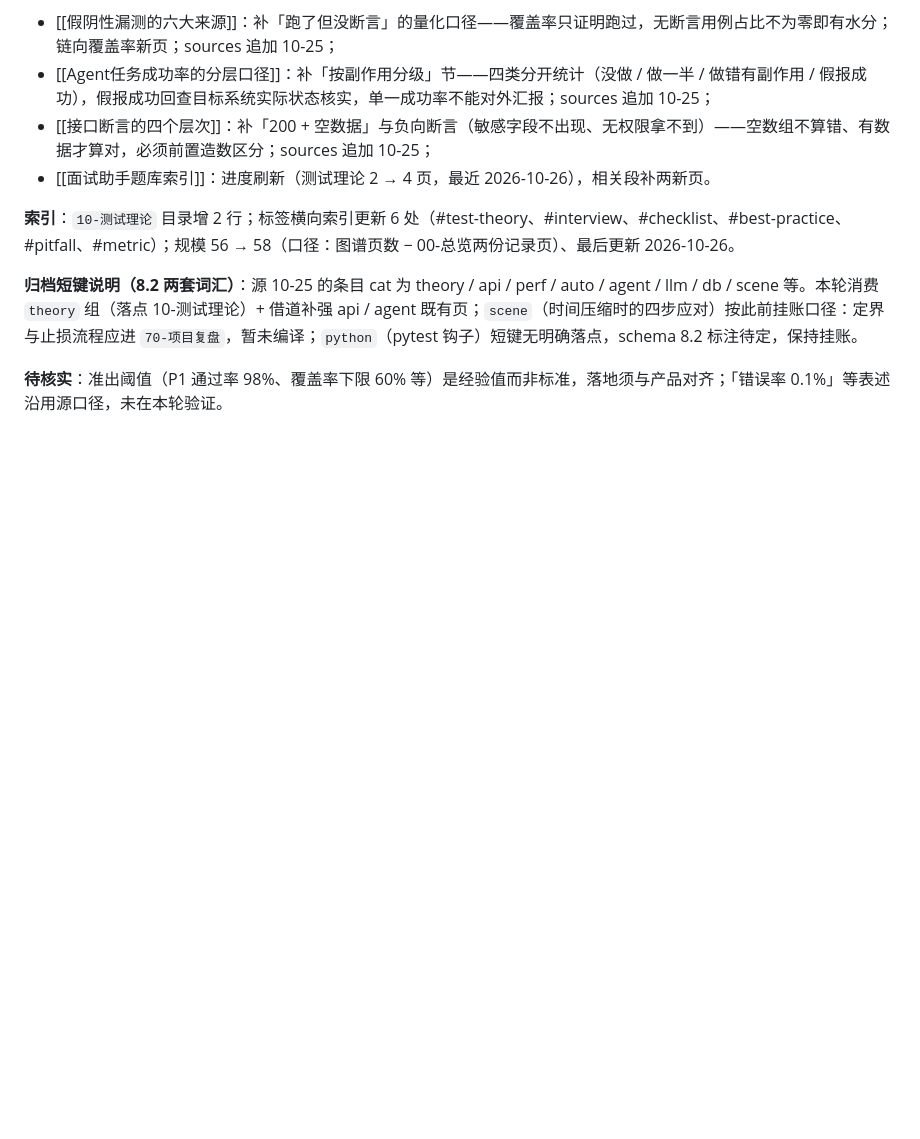
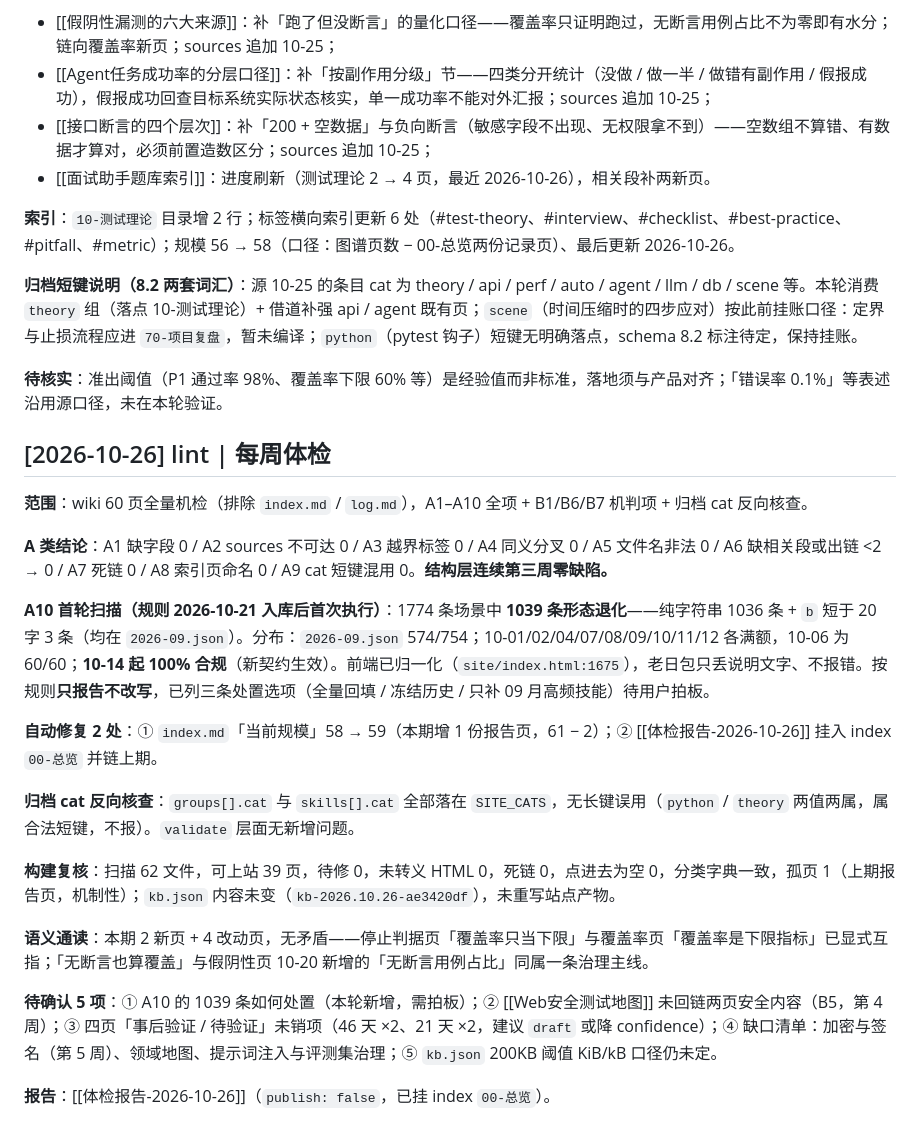
Before and after one commit to wenshuwen/KnowledgeBase, a Markdown page: wiki/log.md, the part around the change. Rendered like a GitHub page; blank space fills up the shorter version.

Commit message:
lint: 2026-10-26

```diff
--- a/wiki/log.md
+++ b/wiki/log.md
@@ -429,3 +429,23 @@
 **归档短键说明（8.2 两套词汇）**：源 10-25 的条目 cat 为 theory / api / perf / auto / agent / llm / db / scene 等。本轮消费 `theory` 组（落点 10-测试理论）+ 借道补强 api / agent 既有页；`scene`（时间压缩时的四步应对）按此前挂账口径：定界与止损流程应进 `70-项目复盘`，暂未编译；`python`（pytest 钩子）短键无明确落点，schema 8.2 标注待定，保持挂账。
 
 **待核实**：准出阈值（P1 通过率 98%、覆盖率下限 60% 等）是经验值而非标准，落地须与产品对齐；「错误率 0.1%」等表述沿用源口径，未在本轮验证。
+
+## [2026-10-26] lint | 每周体检
+
+**范围**：wiki 60 页全量机检（排除 `index.md` / `log.md`），A1–A10 全项 + B1/B6/B7 机判项 + 归档 cat 反向核查。
+
+**A 类结论**：A1 缺字段 0 / A2 sources 不可达 0 / A3 越界标签 0 / A4 同义分叉 0 / A5 文件名非法 0 / A6 缺相关段或出链 <2 → 0 / A7 死链 0 / A8 索引页命名 0 / A9 cat 短键混用 0。**结构层连续第三周零缺陷。**
+
+**A10 首轮扫描（规则 2026-10-21 入库后首次执行）**：1774 条场景中 **1039 条形态退化**——纯字符串 1036 条 + `b` 短于 20 字 3 条（均在 `2026-09.json`）。分布：`2026-09.json` 574/754；10-01/02/04/07/08/09/10/11/12 各满额，10-06 为 60/60；**10-14 起 100% 合规**（新契约生效）。前端已归一化（`site/index.html:1675`），老日包只丢说明文字、不报错。按规则**只报告不改写**，已列三条处置选项（全量回填 / 冻结历史 / 只补 09 月高频技能）待用户拍板。
+
+**自动修复 2 处**：① `index.md`「当前规模」58 → 59（本期增 1 份报告页，61 − 2）；② [[体检报告-2026-10-26]] 挂入 index `00-总览` 并链上期。
+
+**归档 cat 反向核查**：`groups[].cat` 与 `skills[].cat` 全部落在 `SITE_CATS`，无长键误用（`python` / `theory` 两值两属，属合法短键，不报）。`validate` 层面无新增问题。
+
+**构建复核**：扫描 62 文件，可上站 39 页，待修 0，未转义 HTML 0，死链 0，点进去为空 0，分类字典一致，孤页 1（上期报告页，机制性）；`kb.json` 内容未变（`kb-2026.10.26-ae3420df`），未重写站点产物。
+
+**语义通读**：本期 2 新页 + 4 改动页，无矛盾——停止判据页「覆盖率只当下限」与覆盖率页「覆盖率是下限指标」已显式互指；「无断言也算覆盖」与假阴性页 10-20 新增的「无断言用例占比」同属一条治理主线。
+
+**待确认 5 项**：① A10 的 1039 条如何处置（本轮新增，需拍板）；② [[Web安全测试地图]] 未回链两页安全内容（B5，第 4 周）；③ 四页「事后验证 / 待验证」未销项（46 天 ×2、21 天 ×2，建议 `draft` 或降 confidence）；④ 缺口清单：加密与签名（第 5 周）、领域地图、提示词注入与评测集治理；⑤ `kb.json` 200KB 阈值 KiB/kB 口径仍未定。
+
+**报告**：[[体检报告-2026-10-26]]（`publish: false`，已挂 index `00-总览`）。
```
Also changed, not shown: wiki/00-总览/体检报告-2026-10-26.md (added, +105 -0 lines), wiki/index.md (+2 -1 lines).
